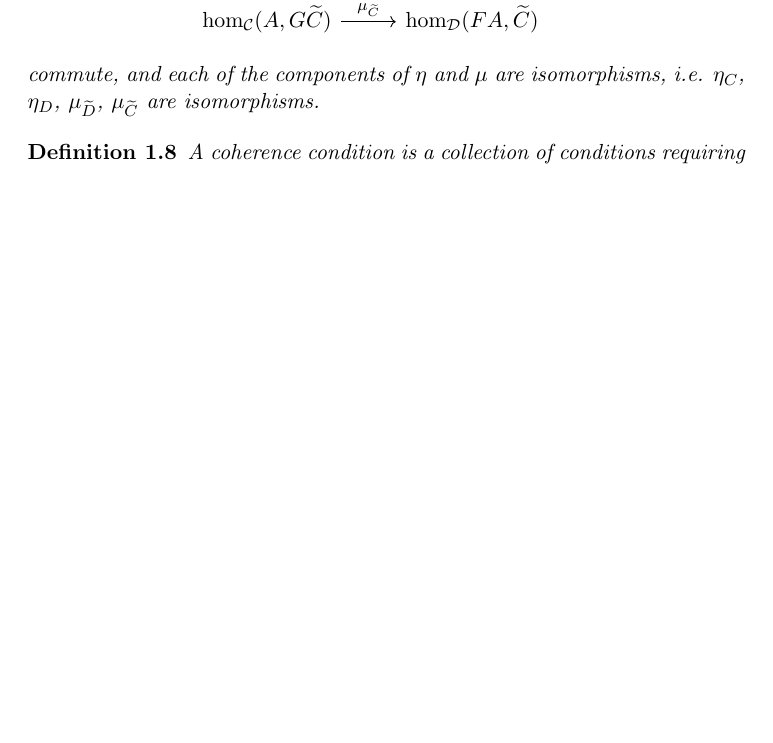
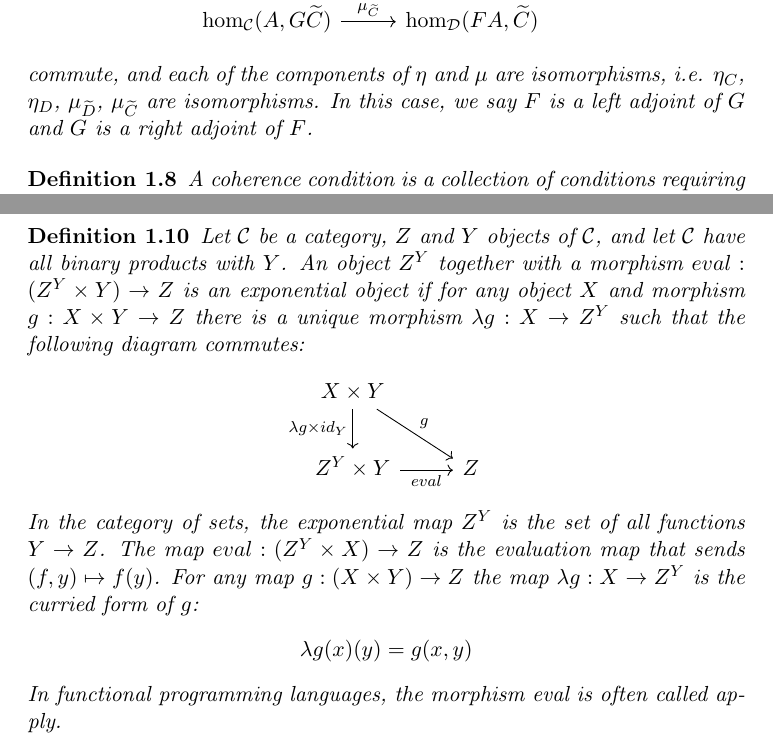
Before and after one commit to atugard/category_theory, a LaTeX document (notes/category.tex): part of page 3 of 3 before the commit and two parts of pages 3 and 4 of 4 after it, the two joined at a grey line, cut so that both start at the same text, the shorter picture padded with empty space. Compiled offline with pdfLaTeX.

Commit message:
Added exponential object definition.

```diff
--- a/notes/category.tex
+++ b/notes/category.tex
@@ -96,7 +96,7 @@ Let $F: \mcC \to \mcD$ and $G: \mcD \to \mcC$ be functors, then a natural transf
     & \hom_{\mcD}(FA, \widetilde{C})
   \end{tikzcd}
 \end{center}
-  commute, and each of the components of $\eta$ and $\mu$ are isomorphisms, i.e. $\eta_C$, $\eta_D$, $\mu_{\widetilde{D}}$, $\mu_{\widetilde{C}}$ are isomorphisms.
+  commute, and each of the components of $\eta$ and $\mu$ are isomorphisms, i.e. $\eta_C$, $\eta_D$, $\mu_{\widetilde{D}}$, $\mu_{\widetilde{C}}$ are isomorphisms. In this case, we say $F$ is a left adjoint of $G$ and $G$ is a right adjoint of $F$.
 \end{defn}
 \begin{defn}
   A coherence condition is a collection of conditions requiring that various compositions of elementary morphisms are equal.
@@ -123,4 +123,21 @@ Let $F: \mcC \to \mcD$ and $G: \mcD \to \mcC$ be functors, then a natural transf
   \end{itemize}
 \end{defn}
 
+\begin{defn}
+  Let $\mcC$ be a category, $Z$ and $Y$ objects of $\mcC$, and let $\mcC$ have all binary products with $Y$. An object $Z^Y$ together with a morphism $eval: (Z^Y \times Y) \to Z$ is an exponential object if for any object $X$ and morphism $g: X \times Y \to Z$ there is a unique morphism $\lambda g : X \to Z^Y$ such that the following diagram commutes:
+  \begin{center}
+    \begin{tikzcd}
+      X \times Y \arrow[d, swap, "{\lambda g \times id_Y}"] \arrow[rd, "g"] \\
+      Z^Y \times Y \arrow[r, swap, "eval"] & Z
+    \end{tikzcd}
+  \end{center}
+  In the category of sets, the exponential map $Z^Y$ is the set of all functions $Y \to Z$. The map $eval:(Z^Y \times X) \to Z$ is the evaluation map that sends $(f, y) \mapsto f(y)$. For any map $g: (X \times Y) \to Z$ the map
+  $\lambda g: X \to Z^Y$ is the curried form of $g$:
+  \begin{center}
+    $\lambda g(x)(y) = g(x,y)$
+  \end{center}
+  In functional programming languages, the morphism eval is often called apply.
+\end{defn}
+
+
 \end{document}
```
Also changed, not shown: notes/category.tex (2 more changed lines).
